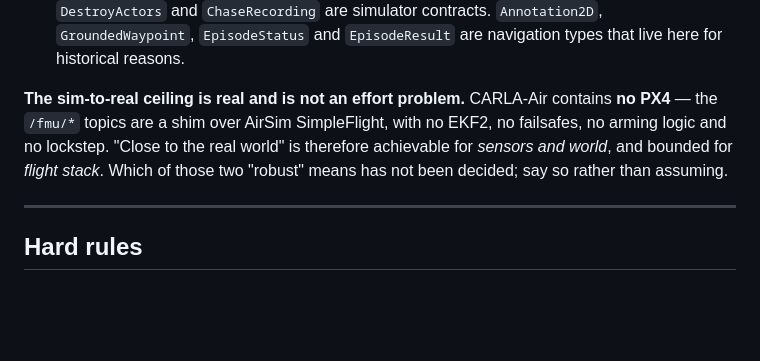
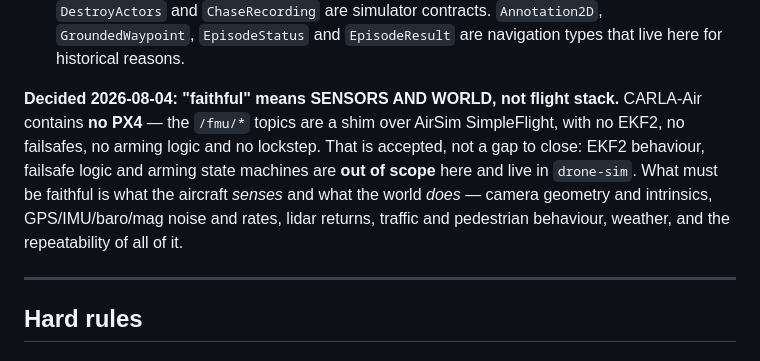
Before and after one commit to teapotlaboratories/carla-air-testbed, a Markdown page: .ai/AGENTS.md, the part around the change. GitHub-like rendering; blank space fills up the shorter version.

```diff
--- a/.ai/AGENTS.md
+++ b/.ai/AGENTS.md
@@ -62,11 +62,13 @@ still want it?** If the answer needs a particular policy to be interesting, it i
   `GroundedWaypoint`, `EpisodeStatus` and `EpisodeResult` are navigation types that live here
   for historical reasons.
 
-**The sim-to-real ceiling is real and is not an effort problem.** CARLA-Air contains **no
-PX4** — the `/fmu/*` topics are a shim over AirSim SimpleFlight, with no EKF2, no failsafes,
-no arming logic and no lockstep. "Close to the real world" is therefore achievable for
-*sensors and world*, and bounded for *flight stack*. Which of those two "robust" means has
-not been decided; say so rather than assuming.
+**Decided 2026-08-04: "faithful" means SENSORS AND WORLD, not flight stack.** CARLA-Air
+contains **no PX4** — the `/fmu/*` topics are a shim over AirSim SimpleFlight, with no EKF2,
+no failsafes, no arming logic and no lockstep. That is accepted, not a gap to close: EKF2
+behaviour, failsafe logic and arming state machines are **out of scope** here and live in
+`drone-sim`. What must be faithful is what the aircraft *senses* and what the world *does* —
+camera geometry and intrinsics, GPS/IMU/baro/mag noise and rates, lidar returns, traffic and
+pedestrian behaviour, weather, and the repeatability of all of it.
 
 ---
 
```
Also changed, not shown: docs/todo.md (+5 -4 lines).
